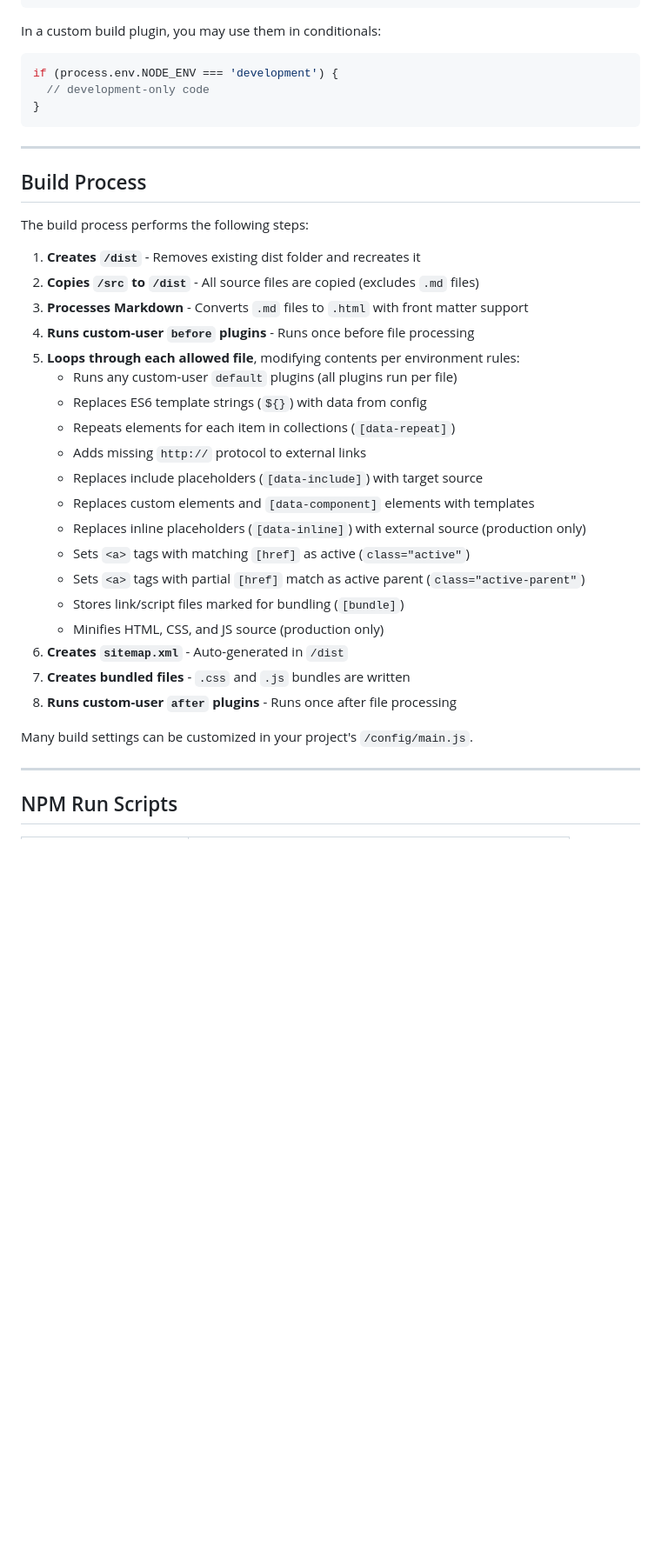
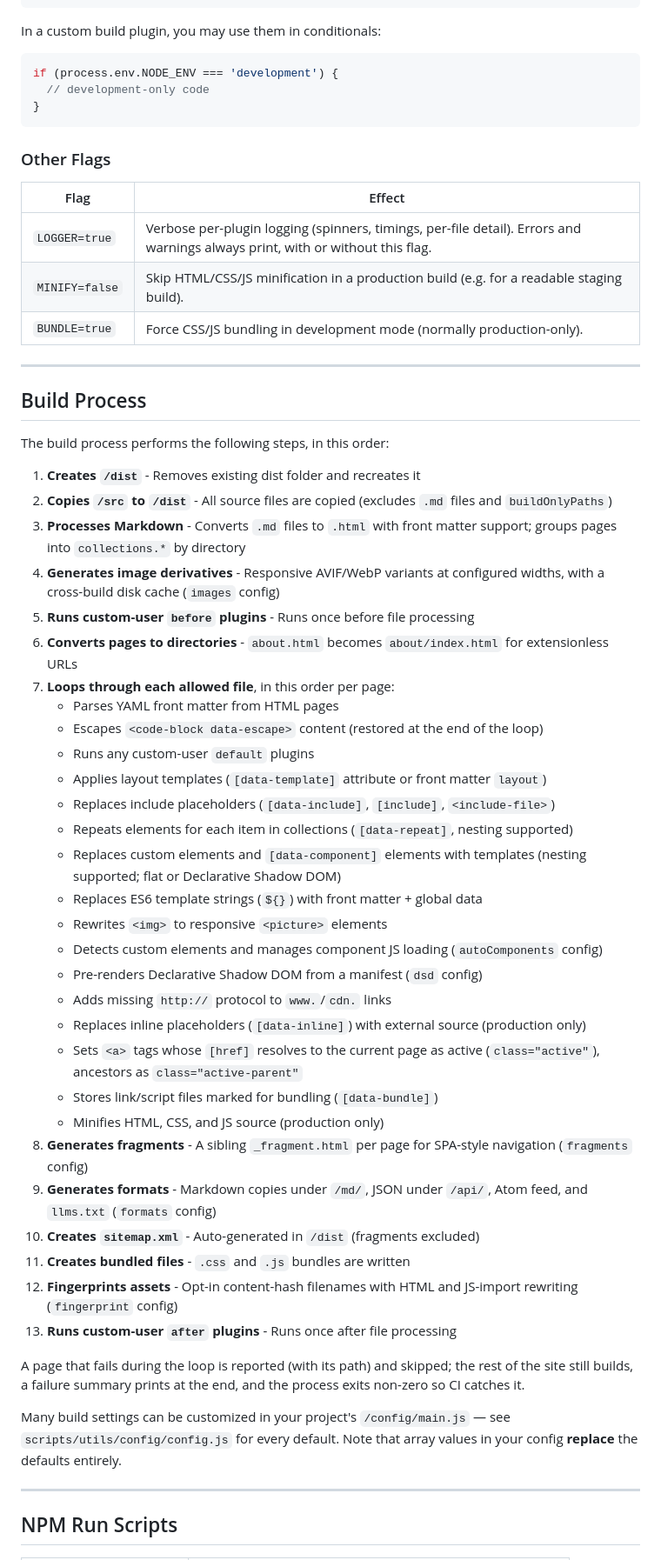
Before and after one commit to ProfPowell/cook, a Markdown page: README.md, the part around one of its changes. Shown at 87% size. Rendered like a GitHub page; blank space fills up the shorter version.

Commit message:
docs: sync README with actual build behavior
- Correct plugin order in the Build Process section (the old list had
  template strings before includes and omitted half the pipeline)
- Document fragments, formats, sitemap, fingerprinting, image
  optimization, auto-components, and DSD stages
- Document LOGGER, MINIFY=false, and BUNDLE=true env flags
- Document the cook CLI, in-process dev rebuilds, the per-page error
  contract, and array-replace config merge semantics
- Fix stale version number

Co-Authored-By: Claude Fable 5 <noreply@anthropic.com>

````diff
--- a/README.md
+++ b/README.md
@@ -109,33 +117,53 @@ if (process.env.NODE_ENV === 'development') {
 }
 ```
 
+### Other Flags
+
+| Flag | Effect |
+|------|--------|
+| `LOGGER=true` | Verbose per-plugin logging (spinners, timings, per-file detail). Errors and warnings always print, with or without this flag. |
+| `MINIFY=false` | Skip HTML/CSS/JS minification in a production build (e.g. for a readable staging build). |
+| `BUNDLE=true` | Force CSS/JS bundling in development mode (normally production-only). |
+
 ---
 
 ## Build Process
 
-The build process performs the following steps:
+The build process performs the following steps, in this order:
 
 1. **Creates `/dist`** - Removes existing dist folder and recreates it
-2. **Copies `/src` to `/dist`** - All source files are copied (excludes `.md` files)
-3. **Processes Markdown** - Converts `.md` files to `.html` with front matter support
-4. **Runs custom-user `before` plugins** - Runs once before file processing
-5. **Loops through each allowed file**, modifying contents per environment rules:
-   * Runs any custom-user `default` plugins (all plugins run per file)
-   * Replaces ES6 template strings (`${}`) with data from config
-   * Repeats elements for each item in collections (`[data-repeat]`)
-   * Adds missing `http://` protocol to external links
-   * Replaces include placeholders (`[data-include]`) with target source
-   * Replaces custom elements and `[data-component]` elements with templates
+2. **Copies `/src` to `/dist`** - All source files are copied (excludes `.md` files and `buildOnlyPaths`)
+3. **Processes Markdown** - Converts `.md` files to `.html` with front matter support; groups pages into `collections.*` by directory
+4. **Generates image derivatives** - Responsive AVIF/WebP variants at configured widths, with a cross-build disk cache (`images` config)
+5. **Runs custom-user `before` plugins** - Runs once before file processing
+6. **Converts pages to directories** - `about.html` becomes `about/index.html` for extensionless URLs
+7. **Loops through each allowed file**, in this order per page:
+   * Parses YAML front matter from HTML pages
+   * Escapes `<code-block data-escape>` content (restored at the end of the loop)
+   * Runs any custom-user `default` plugins
+   * Applies layout templates (`[data-template]` attribute or front matter `layout`)
+   * Replaces include placeholders (`[data-include]`, `[include]`, `<include-file>`)
+   * Repeats elements for each item in collections (`[data-repeat]`, nesting supported)
+   * Replaces custom elements and `[data-component]` elements with templates (nesting supported; flat or Declarative Shadow DOM)
+   * Replaces ES6 template strings (`${}`) with front matter + global data
+   * Rewrites `<img>` to responsive `<picture>` elements
+   * Detects custom elements and manages component JS loading (`autoComponents` config)
+   * Pre-renders Declarative Shadow DOM from a manifest (`dsd` config)
+   * Adds missing `http://` protocol to `www.`/`cdn.` links
    * Replaces inline placeholders (`[data-inline]`) with external source (production only)
-   * Sets `<a>` tags with matching `[href]` as active (`class="active"`)
-   * Sets `<a>` tags with partial `[href]` match as active parent (`class="active-parent"`)
-   * Stores link/script files marked for bundling (`[bundle]`)
+   * Sets `<a>` tags whose `[href]` resolves to the current page as active (`class="active"`), ancestors as `class="active-parent"`
+   * Stores link/script files marked for bundling (`[data-bundle]`)
    * Minifies HTML, CSS, and JS source (production only)
-6. **Creates `sitemap.xml`** - Auto-generated in `/dist`
-7. **Creates bundled files** - `.css` and `.js` bundles are written
-8. **Runs custom-user `after` plugins** - Runs once after file processing
+8. **Generates fragments** - A sibling `_fragment.html` per page for SPA-style navigation (`fragments` config)
+9. **Generates formats** - Markdown copies under `/md/`, JSON under `/api/`, Atom feed, and `llms.txt` (`formats` config)
+10. **Creates `sitemap.xml`** - Auto-generated in `/dist` (fragments excluded)
+11. **Creates bundled files** - `.css` and `.js` bundles are written
+12. **Fingerprints assets** - Opt-in content-hash filenames with HTML and JS-import rewriting (`fingerprint` config)
+13. **Runs custom-user `after` plugins** - Runs once after file processing
 
-Many build settings can be customized in your project's `/config/main.js`.
+A page that fails during the loop is reported (with its path) and skipped; the rest of the site still builds, a failure summary prints at the end, and the process exits non-zero so CI catches it.
+
+Many build settings can be customized in your project's `/config/main.js` — see `scripts/utils/config/config.js` for every default. Note that array values in your config **replace** the defaults entirely.
 
 ---
 
````
Also changed, not shown: other parts of README.md (+10 -2 lines).
